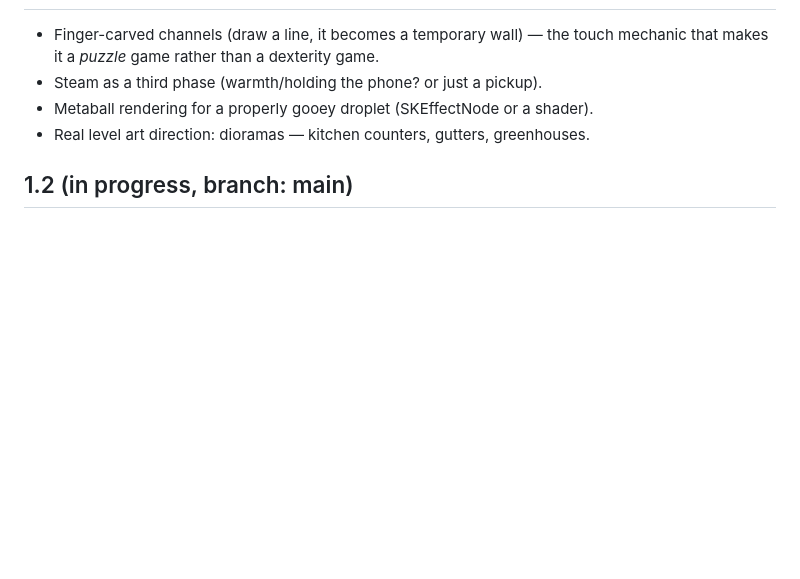
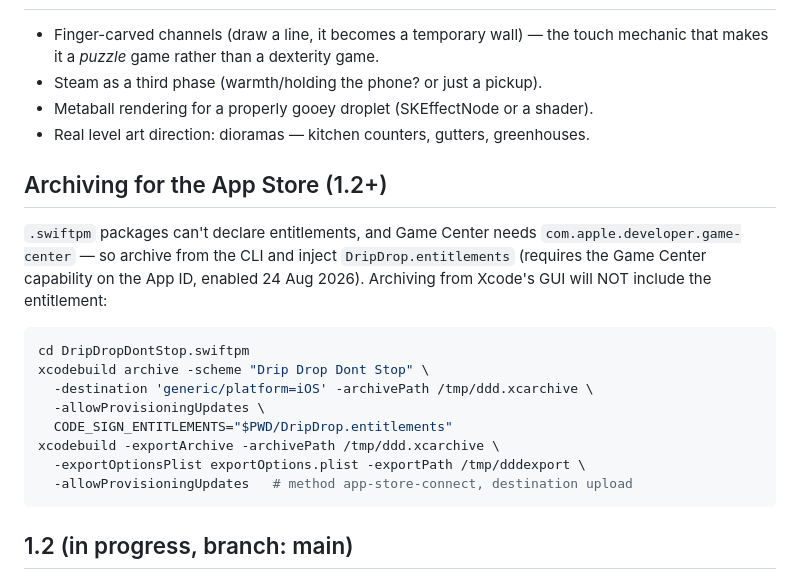
Before and after one commit to dgp1000/drip-drop-dont-stop, a Markdown page: README.md, the part around the change. Rendered like a GitHub page; blank space fills up the shorter version.

Commit message:
README: the CLI archive command that injects the GC entitlement
Co-Authored-By: Claude Fable 5 <noreply@anthropic.com>
Claude-Session: https://claude.ai/code/session_01ACjvZkHinPJFoGip5wmP64

````diff
--- a/README.md
+++ b/README.md
@@ -282,6 +282,25 @@ displayVersion 1.0, all-original audio (no licensing issues). To ship a build:
 - Metaball rendering for a properly gooey droplet (SKEffectNode or a shader).
 - Real level art direction: dioramas — kitchen counters, gutters, greenhouses.
 
+## Archiving for the App Store (1.2+)
+
+`.swiftpm` packages can't declare entitlements, and Game Center needs
+`com.apple.developer.game-center` — so archive from the CLI and inject
+`DripDrop.entitlements` (requires the Game Center capability on the App
+ID, enabled 24 Aug 2026). Archiving from Xcode's GUI will NOT include
+the entitlement:
+
+```sh
+cd DripDropDontStop.swiftpm
+xcodebuild archive -scheme "Drip Drop Dont Stop" \
+  -destination 'generic/platform=iOS' -archivePath /tmp/ddd.xcarchive \
+  -allowProvisioningUpdates \
+  CODE_SIGN_ENTITLEMENTS="$PWD/DripDrop.entitlements"
+xcodebuild -exportArchive -archivePath /tmp/ddd.xcarchive \
+  -exportOptionsPlist exportOptions.plist -exportPath /tmp/dddexport \
+  -allowProvisioningUpdates   # method app-store-connect, destination upload
+```
+
 ## 1.2 (in progress, branch: main)
 
 - **Ice-clock tuning debt paid**: per-level `iceDuration` for the long
````
